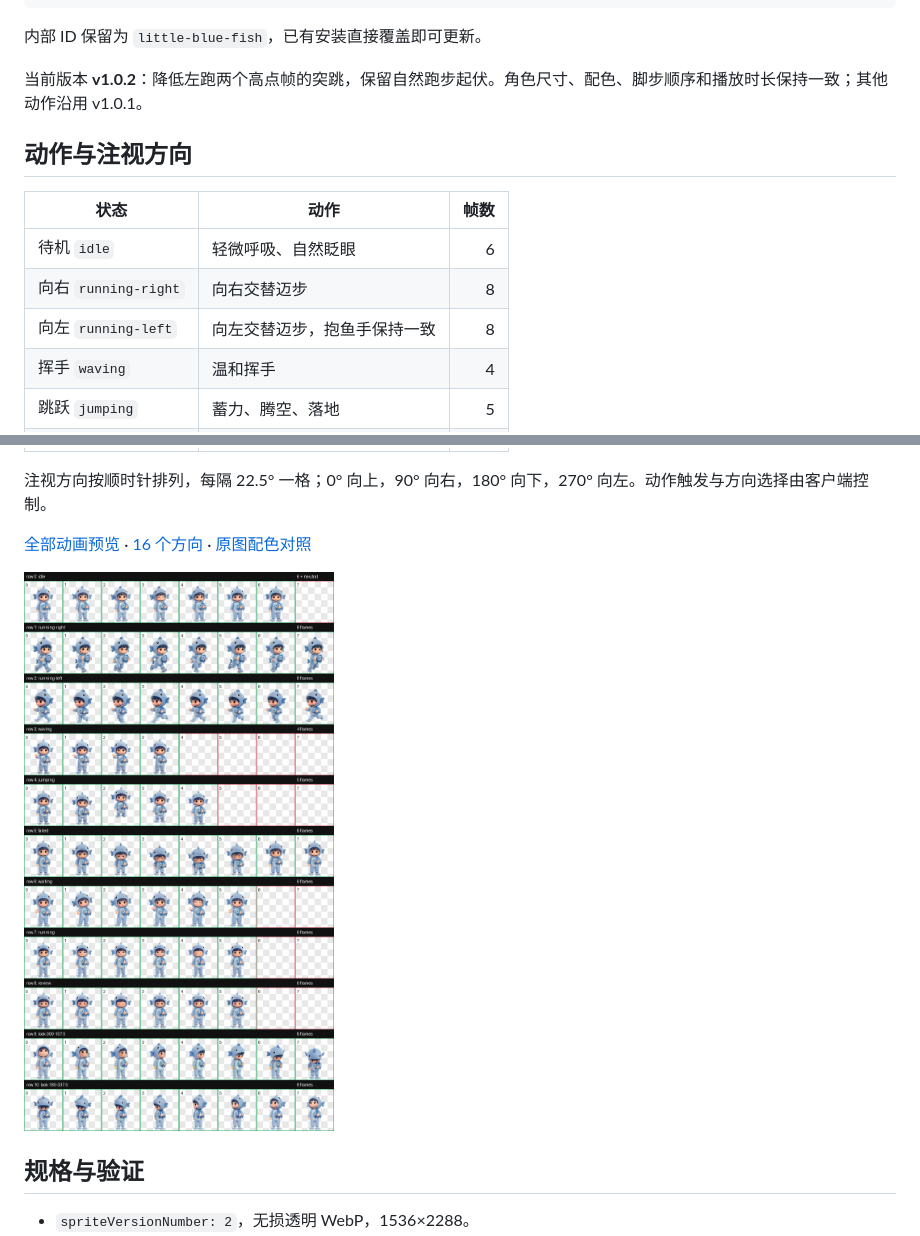
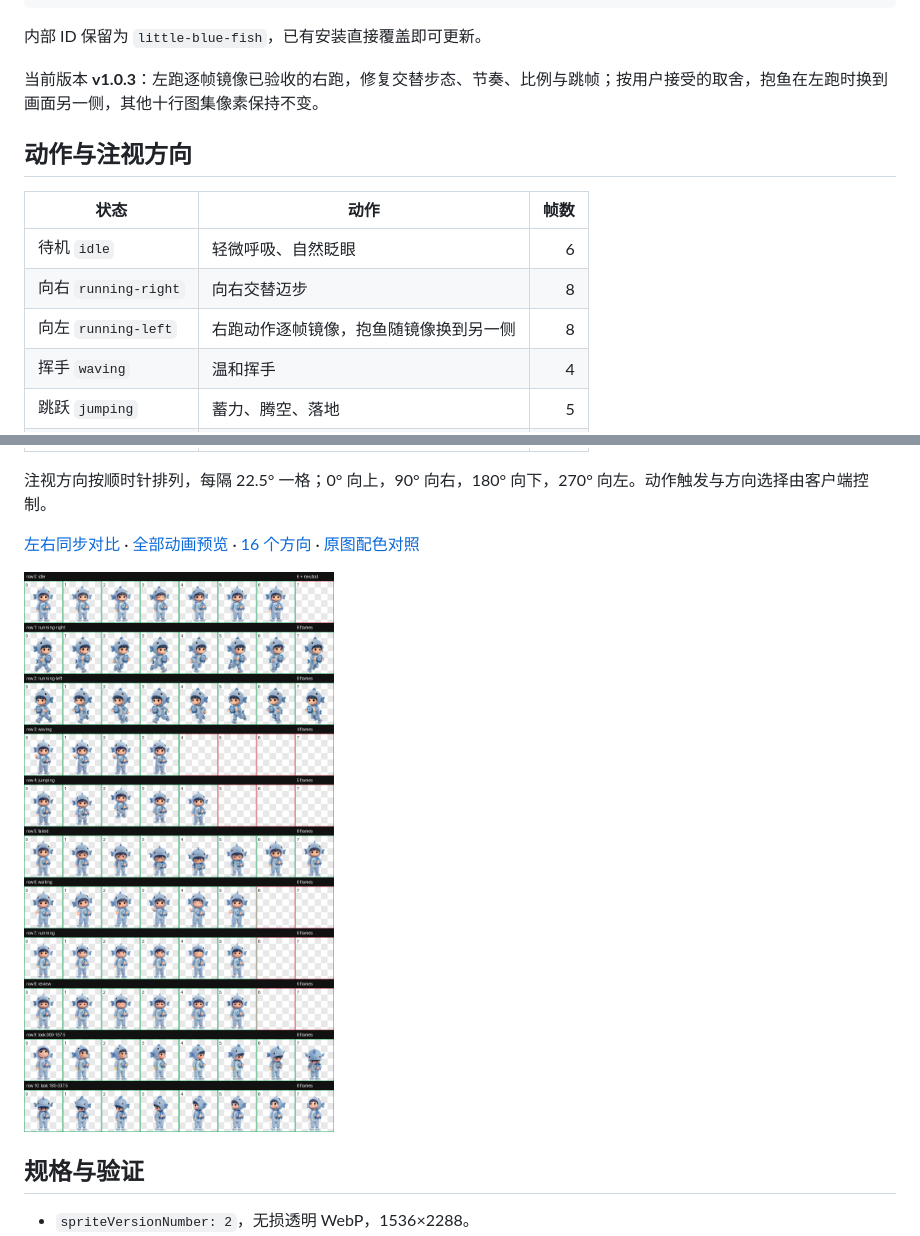
Before and after one commit to yeyoushen-03/codex-bingyuzi-pet, a Markdown page: README.md, 2 parts joined by grey strips. Drawn GitHub-style; pictures changed too: assets/contact-sheet.png.

Commit message:
Fix Bingyuzi left running cadence

```diff
--- a/README.md
+++ b/README.md
@@ -31,7 +31,7 @@ cp codex-bingyuzi-pet/pet.json codex-bingyuzi-pet/spritesheet.webp "${CODEX_HOME
 
 内部 ID 保留为 `little-blue-fish`，已有安装直接覆盖即可更新。
 
-当前版本 **v1.0.2**：降低左跑两个高点帧的突跳，保留自然跑步起伏。角色尺寸、配色、脚步顺序和播放时长保持一致；其他动作沿用 v1.0.1。
+当前版本 **v1.0.3**：左跑逐帧镜像已验收的右跑，修复交替步态、节奏、比例与跳帧；按用户接受的取舍，抱鱼在左跑时换到画面另一侧，其他十行图集像素保持不变。
 
 ## 动作与注视方向
 
@@ -39,7 +39,7 @@ cp codex-bingyuzi-pet/pet.json codex-bingyuzi-pet/spritesheet.webp "${CODEX_HOME
 | --- | --- | ---: |
 | 待机 `idle` | 轻微呼吸、自然眨眼 | 6 |
 | 向右 `running-right` | 向右交替迈步 | 8 |
-| 向左 `running-left` | 向左交替迈步，抱鱼手保持一致 | 8 |
+| 向左 `running-left` | 右跑动作逐帧镜像，抱鱼随镜像换到另一侧 | 8 |
 | 挥手 `waving` | 温和挥手 | 4 |
 | 跳跃 `jumping` | 蓄力、腾空、落地 | 5 |
 | 失败 `failed` | 低头后恢复站姿 | 8 |
@@ -49,7 +49,7 @@ cp codex-bingyuzi-pet/pet.json codex-bingyuzi-pet/spritesheet.webp "${CODEX_HOME
 
 注视方向按顺时针排列，每隔 22.5° 一格；0° 向上，90° 向右，180° 向下，270° 向左。动作触发与方向选择由客户端控制。
 
-[全部动画预览](assets/previews/) · [16 个方向](assets/look-directions.png) · [原图配色对照](assets/palette-comparison.png)
+[左右同步对比](assets/previews/left-right-synchronized.gif) · [全部动画预览](assets/previews/) · [16 个方向](assets/look-directions.png) · [原图配色对照](assets/palette-comparison.png)
 
 ![全部动作与方向](assets/contact-sheet.png)
 
```
Also changed, not shown: DESIGN.md (+1 -0 lines), assets/previews/left-right-synchronized.gif (added), assets/previews/running-left.gif, 11 other files.
